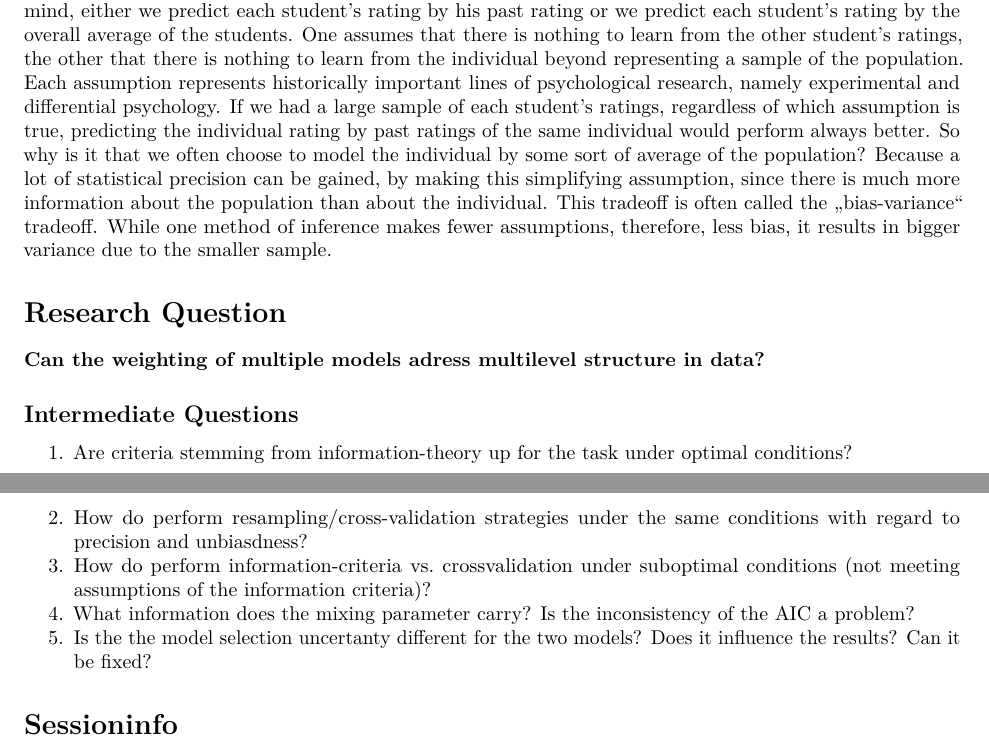
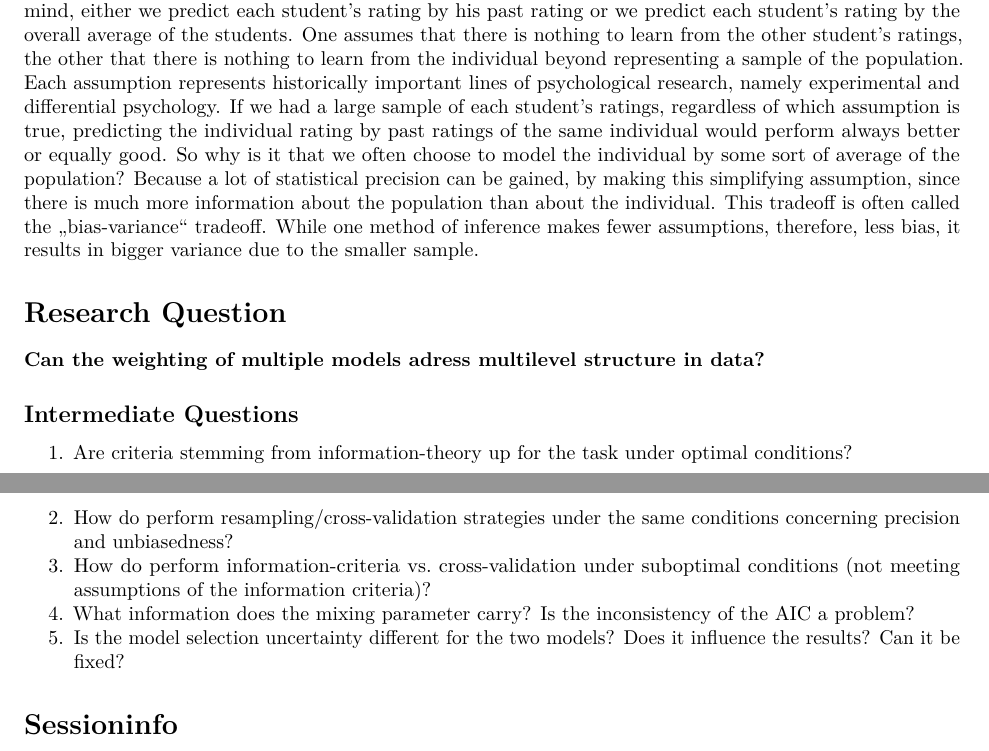
Before and after one commit to aaronpeikert/ma-outline, an R Markdown document (outline.Rmd): two parts of pages 1 and 2 of 2, joined at a grey line, cut so that both start at the same text. Rendered offline with R 4.5, knitr and Pandoc, then LaTeX, with nearby package versions.

Commit message:
small change for andreas

```diff
--- a/outline.Rmd
+++ b/outline.Rmd
@@ -17,7 +17,7 @@ The usual target of statistical modeling in psychology is new samples, but such
 
 While there is much research devoted to mixed effect models resulting in elegant solutions to problems such as the above, it is primarily focused on providing unbiased estimates instead of predictive accuracy and requires a lot of thought from the researcher. It might be a fruitful approach to fit arbitrary predictive models simultaneously on the individual and the population. When faced with two competing models researchers are usually inclined to perform some sort of model selection procedure, however from an information-theoretic standpoint not selecting but weighting model predictions may be more appropriate [@akaikeBayesianExtensionMinimum1979; @bozdoganModelSelectionAkaike1987; @burnhamModelSelectionMultimodel2002, p. 149-150]. The proposal is, therefore, to use multimodel inference to exploit multilevel structures within the data to increase predictive performance. In a first step, it is evaluated whether or not this thinking is justified and therefore existing solutions based on maximum likelihood models (e.g. Akaike‑Weights) may be used. In a second step, the link between information criteria and cross-validation procedures is used to generalize this method to arbitrary predictive models.
 
-One of the simplest problems of the type discussed: Imagine a teacher is rated by his students and we set out to predict the student's ratings of the next lesson with the past lessons rating. Two approaches come to mind, either we predict each student's rating by his past rating or we predict each student's rating by the overall average of the students. One assumes that there is nothing to learn from the other student's ratings, the other that there is nothing to learn from the individual beyond representing a sample of the population. Each assumption represents historically important lines of psychological research, namely experimental and differential psychology. If we had a large sample of each student's ratings, regardless of which assumption is true, predicting the individual rating by past ratings of the same individual would perform always better. So why is it that we often choose to model the individual by some sort of average of the population? Because a lot of statistical precision can be gained, by making this simplifying assumption, since there is much more information about the population than about the individual. This tradeoff is often called the „bias-variance“ tradeoff. While one method of inference makes fewer assumptions, therefore, less bias, it results in bigger variance due to the smaller sample.
+One of the simplest problems of the type discussed: Imagine a teacher is rated by his students and we set out to predict the student's ratings of the next lesson with the past lessons rating. Two approaches come to mind, either we predict each student's rating by his past rating or we predict each student's rating by the overall average of the students. One assumes that there is nothing to learn from the other student's ratings, the other that there is nothing to learn from the individual beyond representing a sample of the population. Each assumption represents historically important lines of psychological research, namely experimental and differential psychology. If we had a large sample of each student's ratings, regardless of which assumption is true, predicting the individual rating by past ratings of the same individual would perform always better or equally good. So why is it that we often choose to model the individual by some sort of average of the population? Because a lot of statistical precision can be gained, by making this simplifying assumption, since there is much more information about the population than about the individual. This tradeoff is often called the „bias-variance“ tradeoff. While one method of inference makes fewer assumptions, therefore, less bias, it results in bigger variance due to the smaller sample.
 
 # Research Question
 
@@ -26,10 +26,10 @@ One of the simplest problems of the type discussed: Imagine a teacher is rated b
 ## Intermediate Questions
 
 1. Are criteria stemming from information-theory up for the task under optimal conditions?
-2. How do perform resampling/cross-validation strategies under the same conditions with regard to precision and unbiasdness?
-3. How do perform information-criteria vs. crossvalidation under suboptimal conditions (not meeting assumptions of the information criteria)?
+2. How do perform resampling/cross-validation strategies under the same conditions concerning precision and unbiasedness?
+3. How do perform information-criteria vs. cross-validation under suboptimal conditions (not meeting assumptions of the information criteria)?
 4. What information does the mixing parameter carry? Is the inconsistency of the AIC a problem?
-5. Is the the model selection uncertanty different for the two models? Does it influence the results? Can it be fixed?
+5. Is the model selection uncertainty different for the two models? Does it influence the results? Can it be fixed?
 
 # Sessioninfo
 
```
